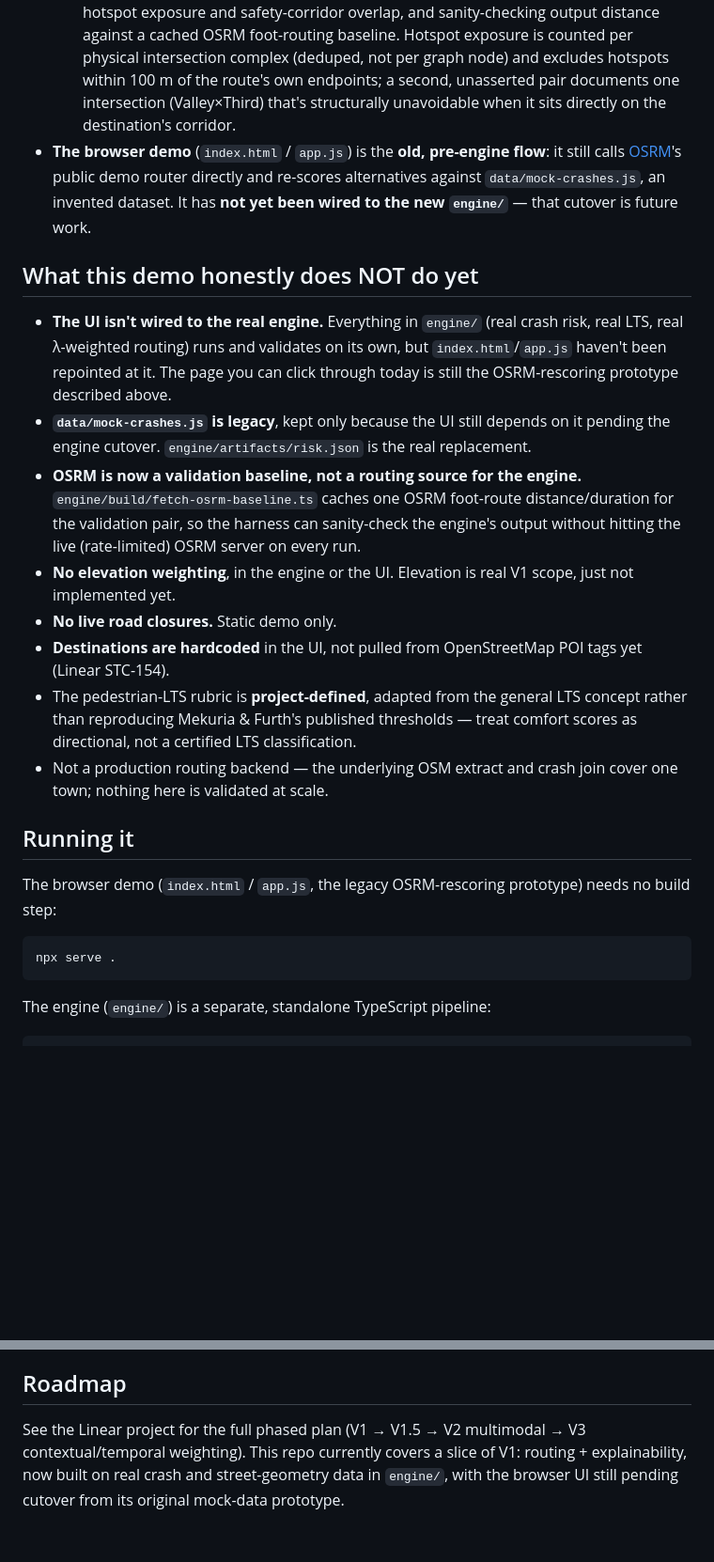
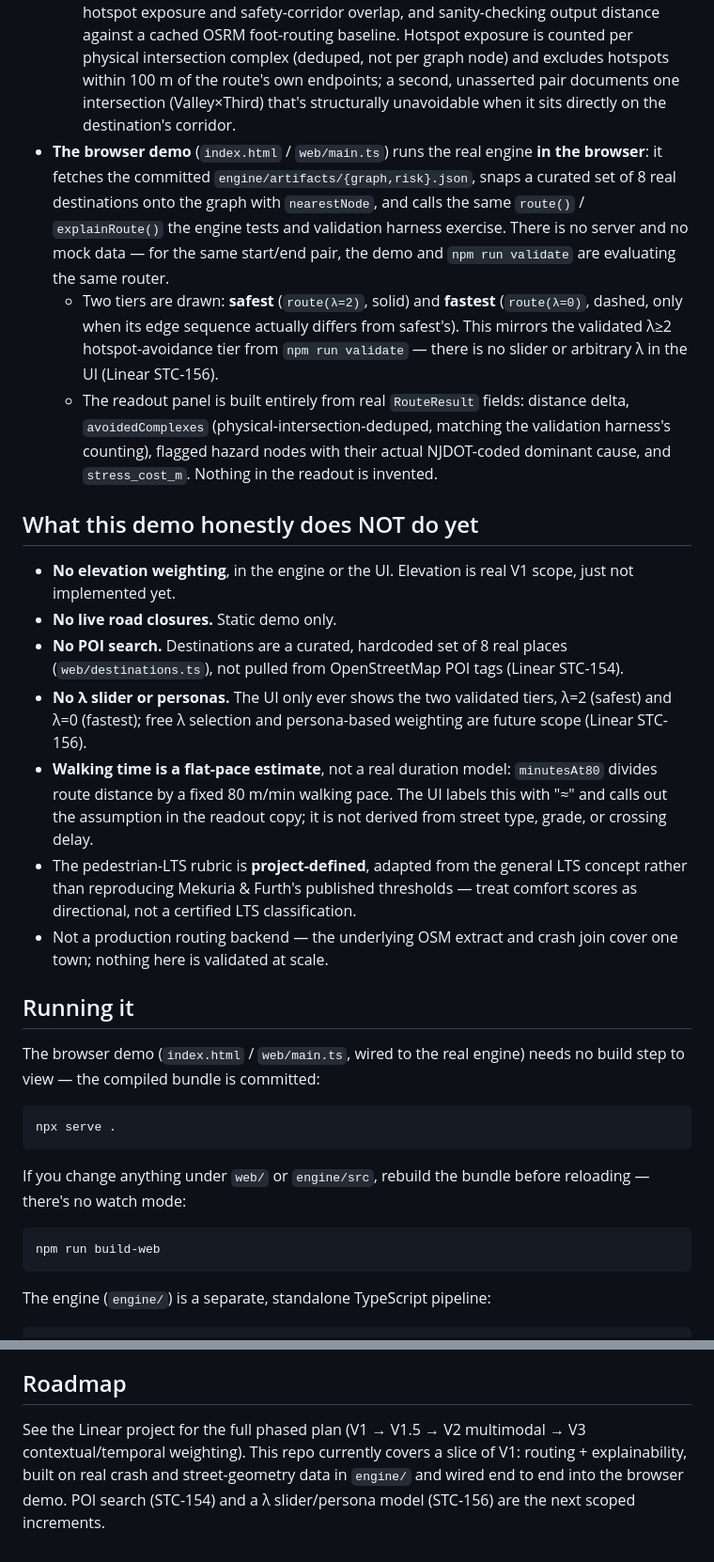
Before and after one commit to patcartelli/street-safe, a Markdown page: README.md, 2 parts joined by grey strips. Shown at 94% size. Drawn GitHub-style; blank space fills up the shorter version.

Commit message:
docs: README reflects the wired demo

````diff
--- a/README.md
+++ b/README.md
@@ -12,25 +12,32 @@ A→B walking navigation that weighs safety alongside speed — for a small, wal
   - **λ-weighted router** (`engine/src/router.ts`): a single tunable knob (λ) trades route distance for lower structural (LTS) stress **and validated hotspot avoidance** — on the station→South Mountain Elementary validation pair, all top-10 crash hotspots are avoided at λ≥2 for a +264 m detour (see `npm run validate` below).
   - **Explainability** (`engine/src/explain.ts`): per-segment stress attribution and flagged high-risk nodes along the chosen route, with dominant crash cause where available.
   - **Validation harness** (`engine/build/validate.ts`, run via `npm run validate`): sweeps λ across a fixed station-to-school pair, asserting distance/stress trend correctly, checking hotspot exposure and safety-corridor overlap, and sanity-checking output distance against a cached OSRM foot-routing baseline. Hotspot exposure is counted per physical intersection complex (deduped, not per graph node) and excludes hotspots within 100 m of the route's own endpoints; a second, unasserted pair documents one intersection (Valley×Third) that's structurally unavoidable when it sits directly on the destination's corridor.
-- **The browser demo** (`index.html` / `app.js`) is the **old, pre-engine flow**: it still calls [OSRM](https://project-osrm.org/)'s public demo router directly and re-scores alternatives against `data/mock-crashes.js`, an invented dataset. It has **not yet been wired to the new `engine/`** — that cutover is future work.
+- **The browser demo** (`index.html` / `web/main.ts`) runs the real engine **in the browser**: it fetches the committed `engine/artifacts/{graph,risk}.json`, snaps a curated set of 8 real destinations onto the graph with `nearestNode`, and calls the same `route()` / `explainRoute()` the engine tests and validation harness exercise. There is no server and no mock data — for the same start/end pair, the demo and `npm run validate` are evaluating the same router.
+  - Two tiers are drawn: **safest** (`route(λ=2)`, solid) and **fastest** (`route(λ=0)`, dashed, only when its edge sequence actually differs from safest's). This mirrors the validated λ≥2 hotspot-avoidance tier from `npm run validate` — there is no slider or arbitrary λ in the UI (Linear STC-156).
+  - The readout panel is built entirely from real `RouteResult` fields: distance delta, `avoidedComplexes` (physical-intersection-deduped, matching the validation harness's counting), flagged hazard nodes with their actual NJDOT-coded dominant cause, and `stress_cost_m`. Nothing in the readout is invented.
 
 ## What this demo honestly does NOT do yet
 
-- **The UI isn't wired to the real engine.** Everything in `engine/` (real crash risk, real LTS, real λ-weighted routing) runs and validates on its own, but `index.html`/`app.js` haven't been repointed at it. The page you can click through today is still the OSRM-rescoring prototype described above.
-- **`data/mock-crashes.js` is legacy**, kept only because the UI still depends on it pending the engine cutover. `engine/artifacts/risk.json` is the real replacement.
-- **OSRM is now a validation baseline, not a routing source for the engine.** `engine/build/fetch-osrm-baseline.ts` caches one OSRM foot-route distance/duration for the validation pair, so the harness can sanity-check the engine's output without hitting the live (rate-limited) OSRM server on every run.
 - **No elevation weighting**, in the engine or the UI. Elevation is real V1 scope, just not implemented yet.
 - **No live road closures.** Static demo only.
-- **Destinations are hardcoded** in the UI, not pulled from OpenStreetMap POI tags yet (Linear STC-154).
+- **No POI search.** Destinations are a curated, hardcoded set of 8 real places (`web/destinations.ts`), not pulled from OpenStreetMap POI tags (Linear STC-154).
+- **No λ slider or personas.** The UI only ever shows the two validated tiers, λ=2 (safest) and λ=0 (fastest); free λ selection and persona-based weighting are future scope (Linear STC-156).
+- **Walking time is a flat-pace estimate**, not a real duration model: `minutesAt80` divides route distance by a fixed 80 m/min walking pace. The UI labels this with "≈" and calls out the assumption in the readout copy; it is not derived from street type, grade, or crossing delay.
 - The pedestrian-LTS rubric is **project-defined**, adapted from the general LTS concept rather than reproducing Mekuria & Furth's published thresholds — treat comfort scores as directional, not a certified LTS classification.
 - Not a production routing backend — the underlying OSM extract and crash join cover one town; nothing here is validated at scale.
 
 ## Running it
 
-The browser demo (`index.html` / `app.js`, the legacy OSRM-rescoring prototype) needs no build step:
+The browser demo (`index.html` / `web/main.ts`, wired to the real engine) needs no build step to view — the compiled bundle is committed:
 
 ```
 npx serve .
+```
+
+If you change anything under `web/` or `engine/src`, rebuild the bundle before reloading — there's no watch mode:
+
+```
+npm run build-web
 ```
 
 The engine (`engine/`) is a separate, standalone TypeScript pipeline:
@@ -59,4 +66,4 @@ Most navigation tools optimize for speed. This project's thesis is that in a hil
 
 ## Roadmap
 
-See the Linear project for the full phased plan (V1 → V1.5 → V2 multimodal → V3 contextual/temporal weighting). This repo currently covers a slice of V1: routing + explainability, now built on real crash and street-geometry data in `engine/`, with the browser UI still pending cutover from its original mock-data prototype.
+See the Linear project for the full phased plan (V1 → V1.5 → V2 multimodal → V3 contextual/temporal weighting). This repo currently covers a slice of V1: routing + explainability, built on real crash and street-geometry data in `engine/` and wired end to end into the browser demo. POI search (STC-154) and a λ slider/persona model (STC-156) are the next scoped increments.
````
